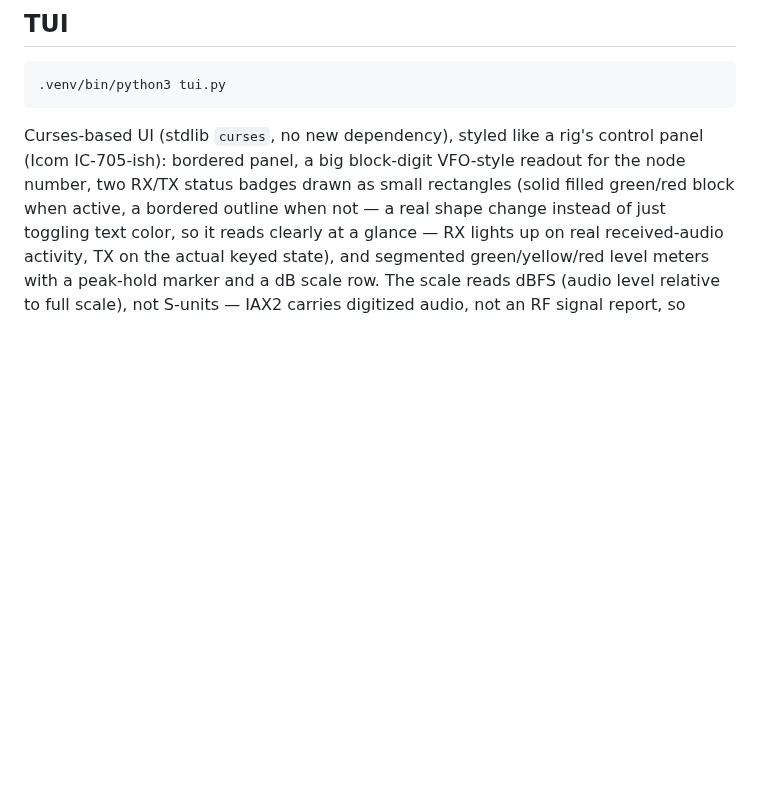
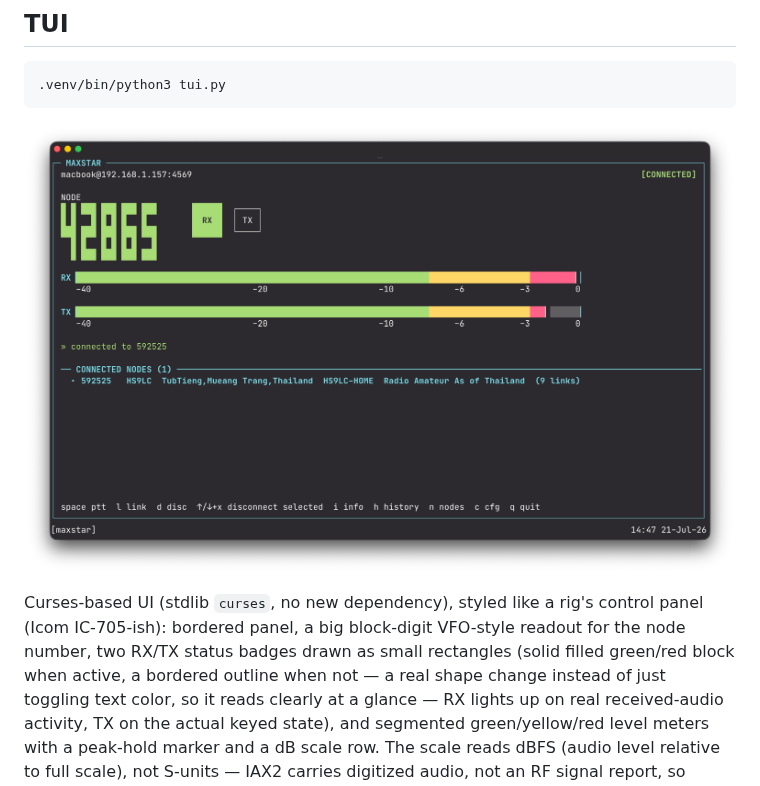
Before and after one commit to phongsakornp/maxstar, a Markdown page: README.md, the part around the change. Drawn GitHub-style; pictures changed too: maxstar.png (added); blank space fills up the shorter version.

Commit message:
docs: add TUI screenshot to README

````diff
--- a/README.md
+++ b/README.md
@@ -133,6 +133,8 @@ Interactive commands once connected:
 ```bash
 .venv/bin/python3 tui.py
 ```
+
+![maxstar TUI](maxstar.png)
 
 Curses-based UI (stdlib `curses`, no new dependency), styled like a
 rig's control panel (Icom IC-705-ish): bordered panel, a big block-digit
````
